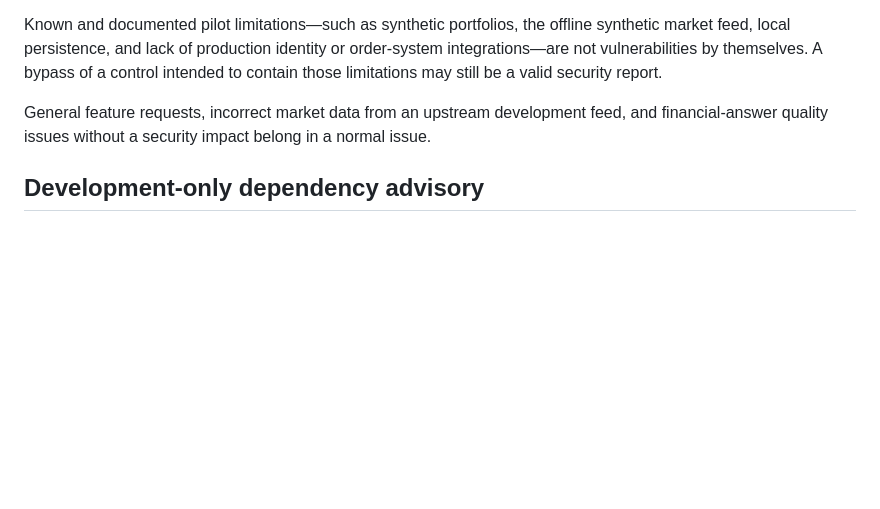
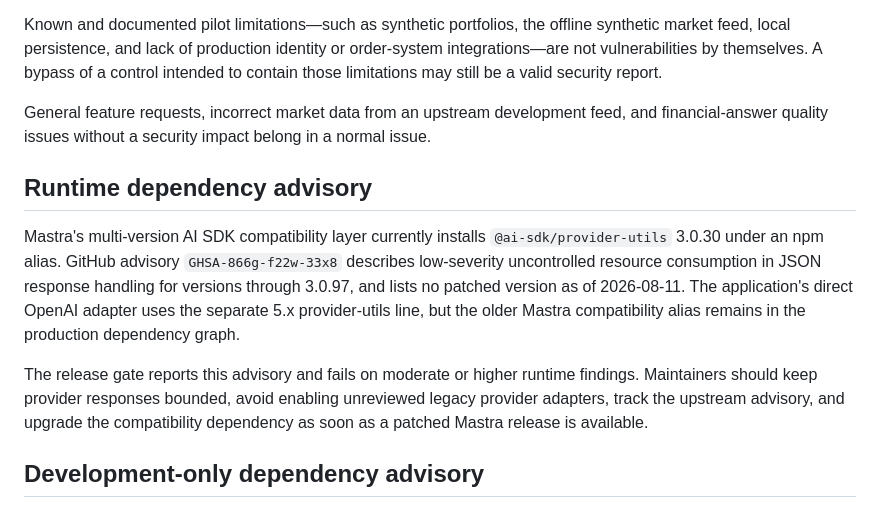
Before and after one commit to mammadovziya/governed-investment-assistant, a Markdown page: SECURITY.md, the part around the change. GitHub-like rendering; blank space fills up the shorter version.

Commit message:
docs: disclose unpatched runtime advisory

```diff
--- a/SECURITY.md
+++ b/SECURITY.md
@@ -78,6 +78,21 @@ General feature requests, incorrect market data from an upstream development
 feed, and financial-answer quality issues without a security impact belong in a
 normal issue.
 
+## Runtime dependency advisory
+
+Mastra's multi-version AI SDK compatibility layer currently installs
+`@ai-sdk/provider-utils` 3.0.30 under an npm alias. GitHub advisory
+`GHSA-866g-f22w-33x8` describes low-severity uncontrolled resource consumption
+in JSON response handling for versions through 3.0.97, and lists no patched
+version as of 2026-08-11. The application's direct OpenAI adapter uses the
+separate 5.x provider-utils line, but the older Mastra compatibility alias
+remains in the production dependency graph.
+
+The release gate reports this advisory and fails on moderate or higher runtime
+findings. Maintainers should keep provider responses bounded, avoid enabling
+unreviewed legacy provider adapters, track the upstream advisory, and upgrade
+the compatibility dependency as soon as a patched Mastra release is available.
+
 ## Development-only dependency advisory
 
 The private, loopback-only Mastra Studio toolchain currently pulls
```
